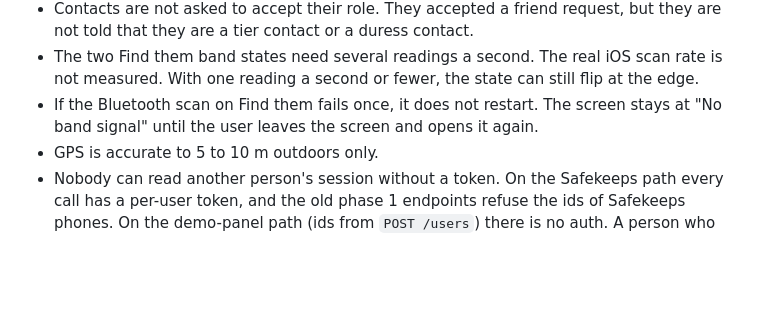
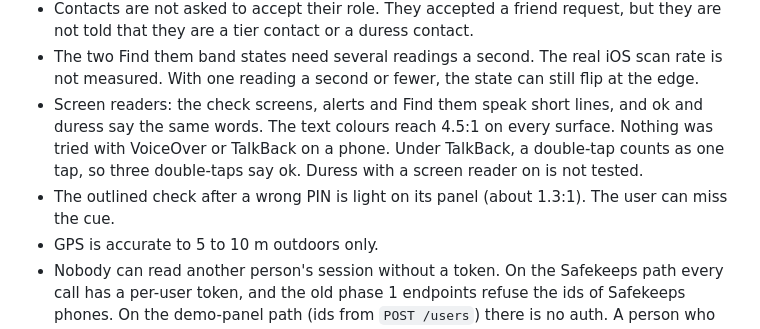
Before and after one commit to Mystanile/htvaura, a Markdown page: DEMO_NOTES.md, the part around the change. GitHub-like rendering; blank space fills up the shorter version.

```diff
--- a/DEMO_NOTES.md
+++ b/DEMO_NOTES.md
@@ -67,7 +67,8 @@ Two-person retest (two iPhones and the band, `judging` build, 2026-10-17): most
 - Misuse: any contact or group member in a night can start a check with "ask a friend", with no limit on how often. If the user stays silent, the alert shares their location with the alerted contacts. A real build needs a limit and a log of who asked.
 - Contacts are not asked to accept their role. They accepted a friend request, but they are not told that they are a tier contact or a duress contact.
 - The two Find them band states need several readings a second. The real iOS scan rate is not measured. With one reading a second or fewer, the state can still flip at the edge.
-- If the Bluetooth scan on Find them fails once, it does not restart. The screen stays at "No band signal" until the user leaves the screen and opens it again.
+- Screen readers: the check screens, alerts and Find them speak short lines, and ok and duress say the same words. The text colours reach 4.5:1 on every surface. Nothing was tried with VoiceOver or TalkBack on a phone. Under TalkBack, a double-tap counts as one tap, so three double-taps say ok. Duress with a screen reader on is not tested.
+- The outlined check after a wrong PIN is light on its panel (about 1.3:1). The user can miss the cue.
 - GPS is accurate to 5 to 10 m outdoors only.
 - Nobody can read another person's session without a token. On the Safekeeps path every call has a per-user token, and the old phase 1 endpoints refuse the ids of Safekeeps phones. On the demo-panel path (ids from `POST /users`) there is no auth. A person who holds such a phone and knows a contact's id can read a hidden alert. `POST /demo/reset` and `POST /demo/skip` have no auth either, unless `KAZE_DEMO_KEY` is set, and they affect every night. A real build needs real auth on those.
 - The demo runs through a cloudflared tunnel over HTTPS, so the event names (`ConfirmOk` and `Duress`) are encrypted on the network. Only the length of the request body differs. A real build pads the two bodies to the same size.
```
Also changed, not shown: PLAN.md (+2 -1 lines).
